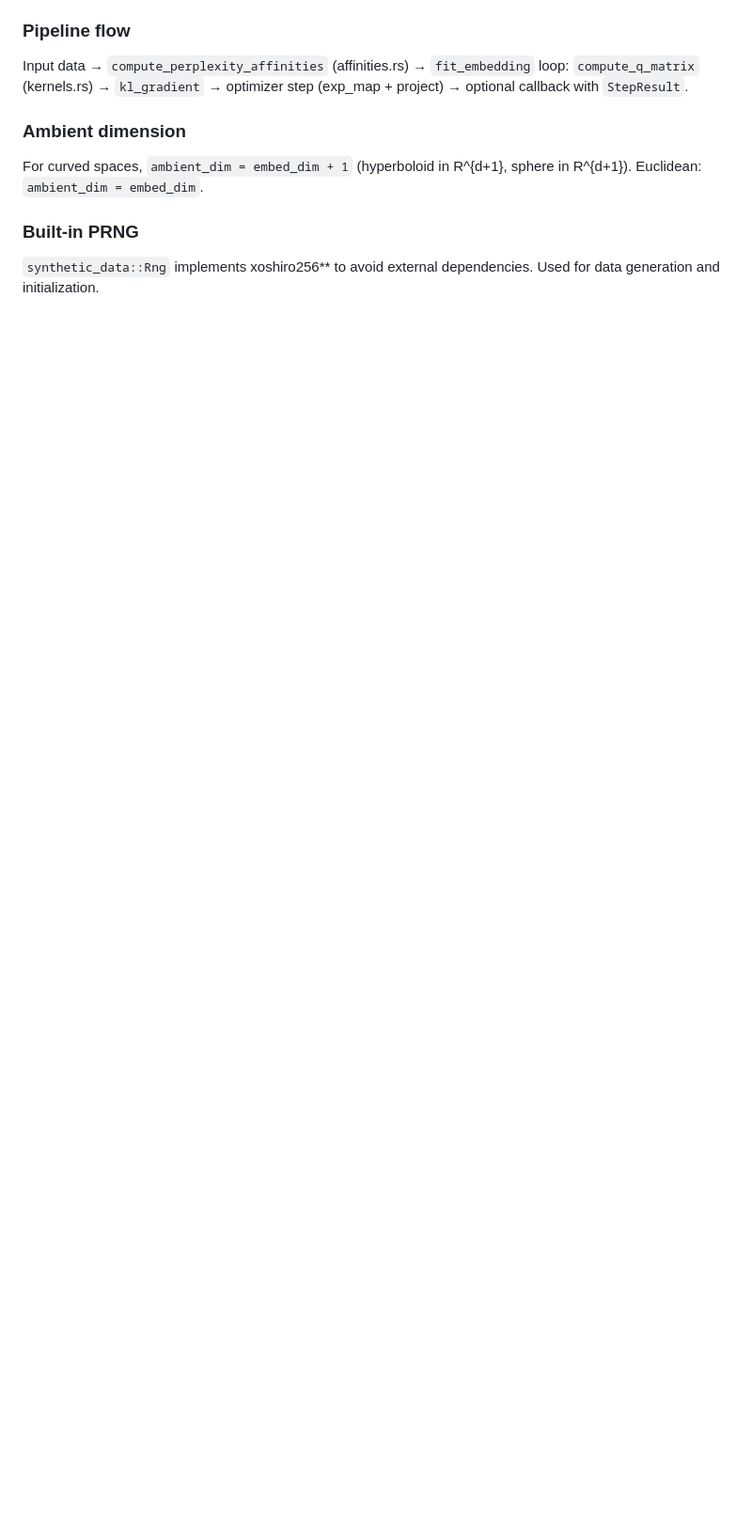
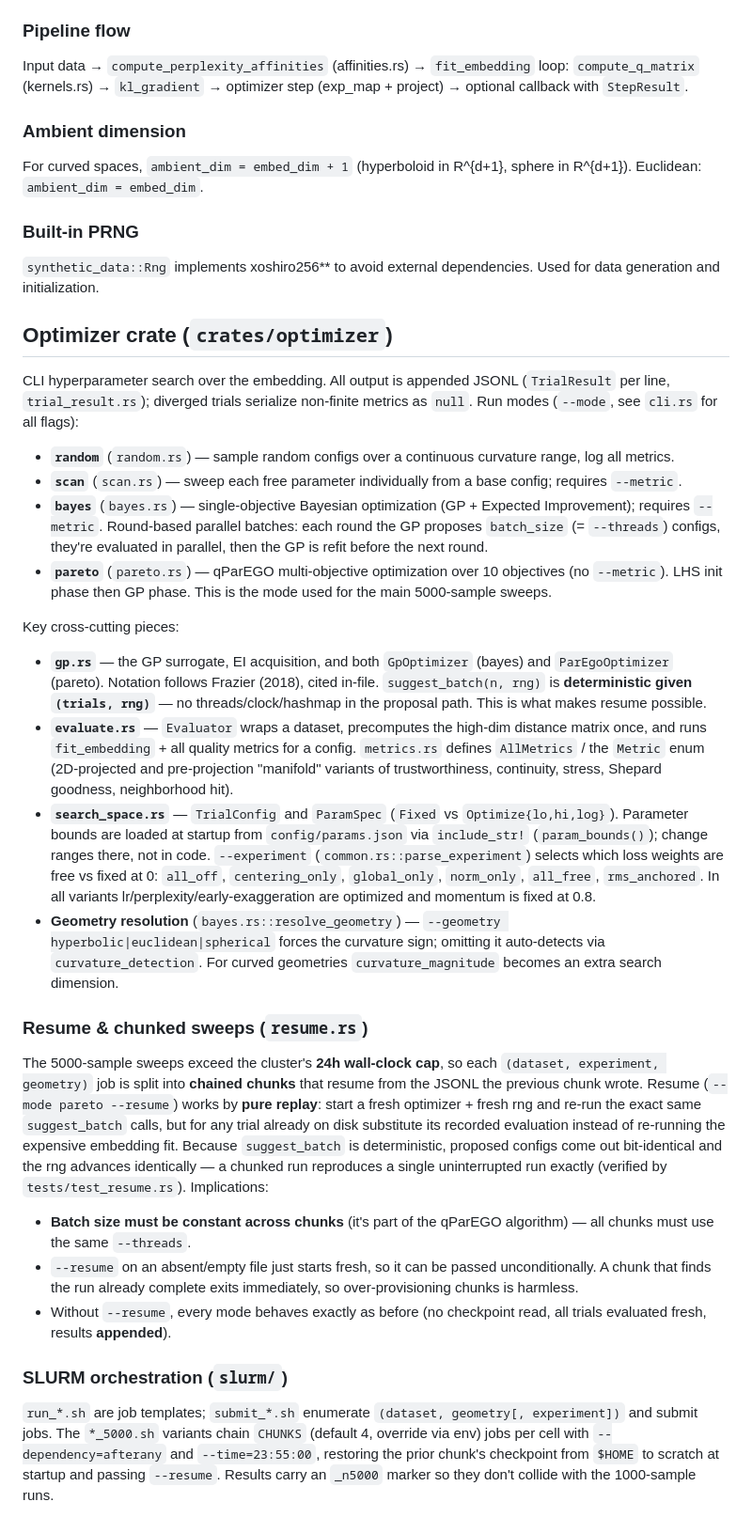
Before and after one commit to tbloemen/rust-fitting-curvature, a Markdown page: CLAUDE.md, the part around one of its changes. Shown at 94% size. Rendered like a GitHub page; blank space fills up the shorter version.

Commit message:
update claude

```diff
--- a/CLAUDE.md
+++ b/CLAUDE.md
@@ -68,3 +77,31 @@ For curved spaces, `ambient_dim = embed_dim + 1` (hyperboloid in R^{d+1}, sphere
 ### Built-in PRNG
 
 `synthetic_data::Rng` implements xoshiro256** to avoid external dependencies. Used for data generation and initialization.
+
+## Optimizer crate (`crates/optimizer`)
+
+CLI hyperparameter search over the embedding. All output is appended JSONL (`TrialResult` per line, `trial_result.rs`); diverged trials serialize non-finite metrics as `null`. Run modes (`--mode`, see `cli.rs` for all flags):
+
+- **`random`** (`random.rs`) — sample random configs over a continuous curvature range, log all metrics.
+- **`scan`** (`scan.rs`) — sweep each free parameter individually from a base config; requires `--metric`.
+- **`bayes`** (`bayes.rs`) — single-objective Bayesian optimization (GP + Expected Improvement); requires `--metric`. Round-based parallel batches: each round the GP proposes `batch_size` (= `--threads`) configs, they're evaluated in parallel, then the GP is refit before the next round.
+- **`pareto`** (`pareto.rs`) — qParEGO multi-objective optimization over 10 objectives (no `--metric`). LHS init phase then GP phase. This is the mode used for the main 5000-sample sweeps.
+
+Key cross-cutting pieces:
+
+- **`gp.rs`** — the GP surrogate, EI acquisition, and both `GpOptimizer` (bayes) and `ParEgoOptimizer` (pareto). Notation follows Frazier (2018), cited in-file. `suggest_batch(n, rng)` is **deterministic given `(trials, rng)`** — no threads/clock/hashmap in the proposal path. This is what makes resume possible.
+- **`evaluate.rs`** — `Evaluator` wraps a dataset, precomputes the high-dim distance matrix once, and runs `fit_embedding` + all quality metrics for a config. `metrics.rs` defines `AllMetrics` / the `Metric` enum (2D-projected and pre-projection "manifold" variants of trustworthiness, continuity, stress, Shepard goodness, neighborhood hit).
+- **`search_space.rs`** — `TrialConfig` and `ParamSpec` (`Fixed` vs `Optimize{lo,hi,log}`). Parameter bounds are loaded at startup from `config/params.json` via `include_str!` (`param_bounds()`); change ranges there, not in code. `--experiment` (`common.rs::parse_experiment`) selects which loss weights are free vs fixed at 0: `all_off`, `centering_only`, `global_only`, `norm_only`, `all_free`, `rms_anchored`. In all variants lr/perplexity/early-exaggeration are optimized and momentum is fixed at 0.8.
+- **Geometry resolution** (`bayes.rs::resolve_geometry`) — `--geometry hyperbolic|euclidean|spherical` forces the curvature sign; omitting it auto-detects via `curvature_detection`. For curved geometries `curvature_magnitude` becomes an extra search dimension.
+
+### Resume & chunked sweeps (`resume.rs`)
+
+The 5000-sample sweeps exceed the cluster's **24h wall-clock cap**, so each `(dataset, experiment, geometry)` job is split into **chained chunks** that resume from the JSONL the previous chunk wrote. Resume (`--mode pareto --resume`) works by **pure replay**: start a fresh optimizer + fresh rng and re-run the exact same `suggest_batch` calls, but for any trial already on disk substitute its recorded evaluation instead of re-running the expensive embedding fit. Because `suggest_batch` is deterministic, proposed configs come out bit-identical and the rng advances identically — a chunked run reproduces a single uninterrupted run exactly (verified by `tests/test_resume.rs`). Implications:
+
+- **Batch size must be constant across chunks** (it's part of the qParEGO algorithm) — all chunks must use the same `--threads`.
+- `--resume` on an absent/empty file just starts fresh, so it can be passed unconditionally. A chunk that finds the run already complete exits immediately, so over-provisioning chunks is harmless.
+- Without `--resume`, every mode behaves exactly as before (no checkpoint read, all trials evaluated fresh, results **appended**).
+
+### SLURM orchestration (`slurm/`)
+
+`run_*.sh` are job templates; `submit_*.sh` enumerate `(dataset, geometry[, experiment])` and submit jobs. The `*_5000.sh` variants chain `CHUNKS` (default 4, override via env) jobs per cell with `--dependency=afterany` and `--time=23:55:00`, restoring the prior chunk's checkpoint from `$HOME` to scratch at startup and passing `--resume`. Results carry an `_n5000` marker so they don't collide with the 1000-sample runs.
```
Also changed, not shown: other parts of CLAUDE.md (+11 -2 lines).
